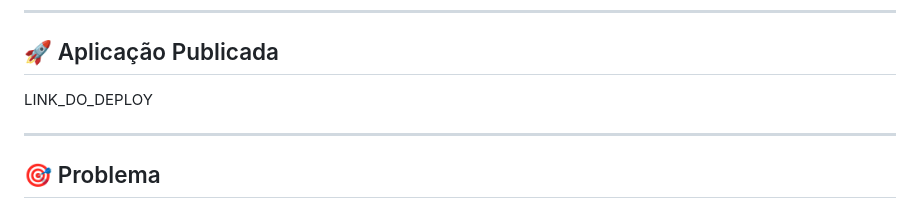
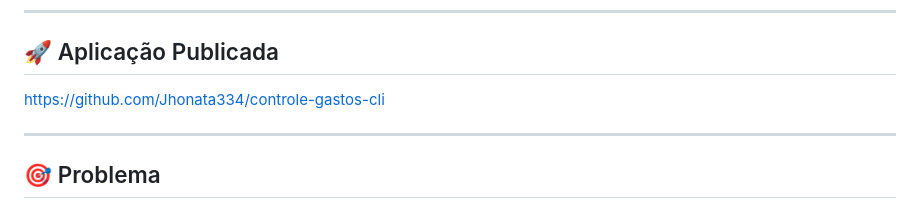
Before and after one commit to Jhonata334/controle-gastos-cli, a Markdown page: README.md, the part around the change. GitHub-like rendering.

Commit message:
docs: adiciona link de publicação no README

```diff
--- a/README.md
+++ b/README.md
@@ -8,7 +8,7 @@ Aplicação em linha de comando (CLI) desenvolvida em Node.js para auxiliar no c
 
 ## 🚀 Aplicação Publicada
 
-LINK_DO_DEPLOY
+https://github.com/Jhonata334/controle-gastos-cli
 
 ---
 
```
